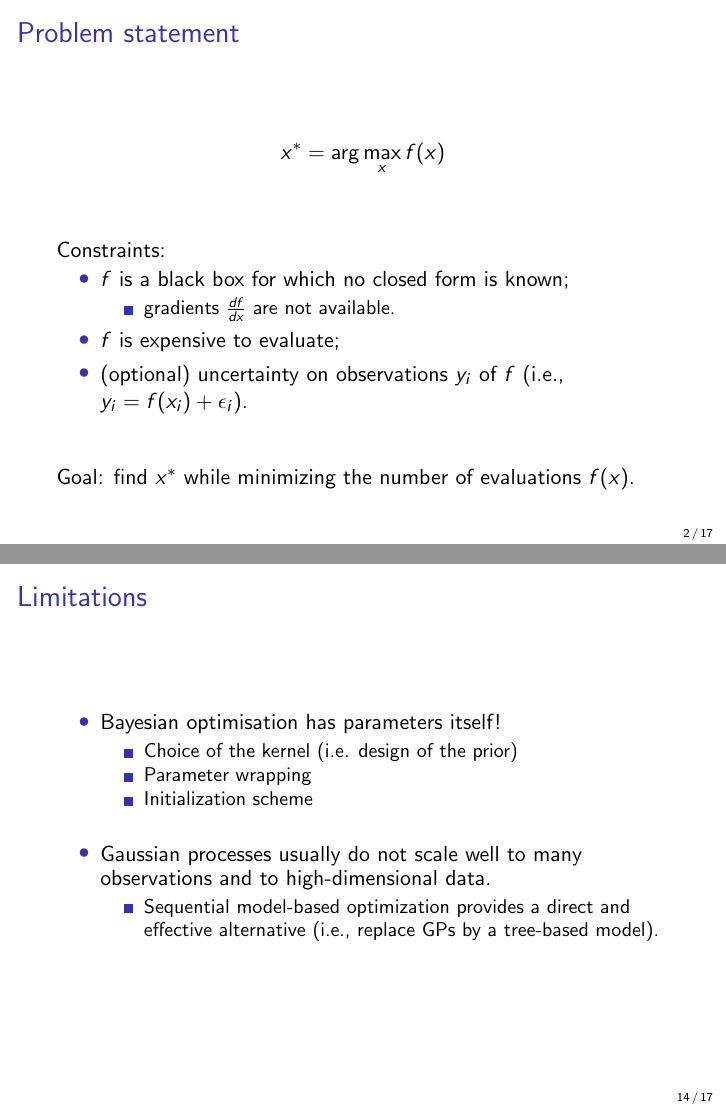
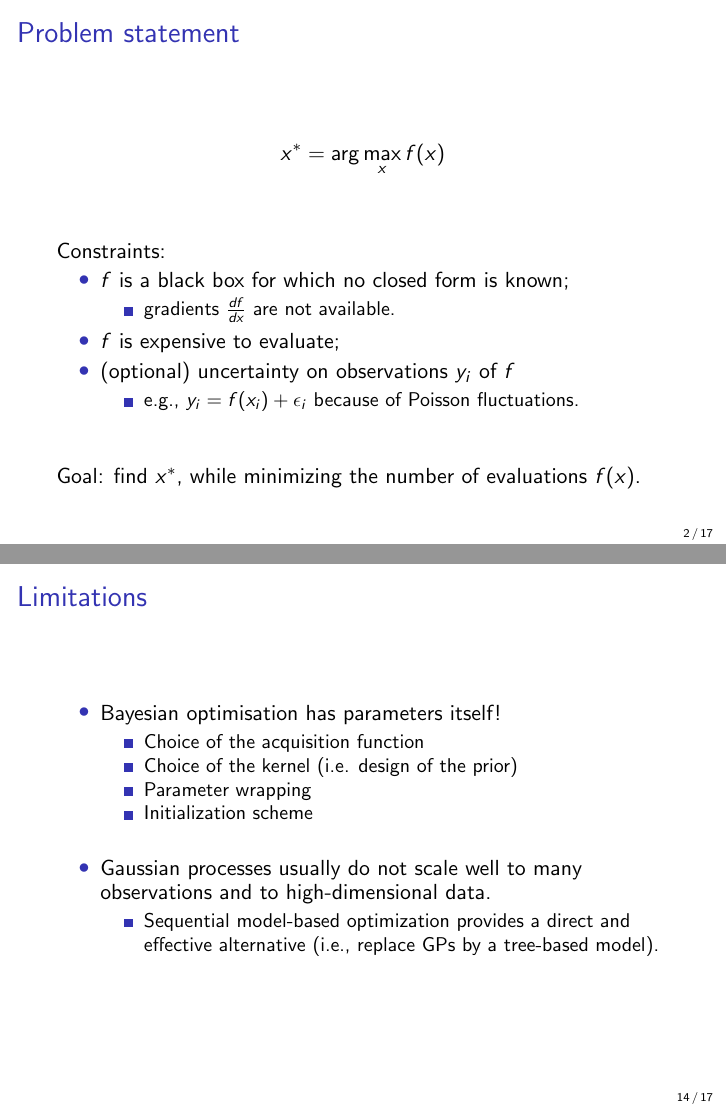
Before and after one commit to glouppe/talk-bayesian-optimisation, LaTeX slides (slides.tex): pages 2 and 14 of 18, joined at a grey line. Compiled offline with pdfLaTeX.

Commit message:
last touches

```diff
--- a/slides.tex
+++ b/slides.tex
@@ -74,12 +74,15 @@ Gilles Louppe\\
 
         \item $f$ is expensive to evaluate;
 
-        \item (optional) uncertainty on observations $y_i$ of $f$ (i.e., $y_i = f(x_i) + \epsilon_i$).
+        \item (optional) uncertainty on observations $y_i$ of $f$
+            \begin{itemize}
+                \item e.g., $y_i = f(x_i) + \epsilon_i$ because of Poisson fluctuations.
+            \end{itemize}
     \end{itemize}
 
     \vspace{2em}
 
-    Goal: find $x^*$ while minimizing the number of evaluations $f(x)$.
+    Goal: find $x^*$, while minimizing the number of evaluations $f(x)$.
 \end{frame}
 
 \begin{frame}
@@ -212,6 +215,7 @@ Gilles Louppe\\
     \begin{itemize}
         \item Bayesian optimisation has parameters itself!
             \begin{itemize}
+                \item Choice of the acquisition function
                 \item Choice of the kernel (i.e. design of the prior)
                 \item Parameter wrapping
                 \item Initialization scheme
```
Also changed, not shown: slides.pdf.
